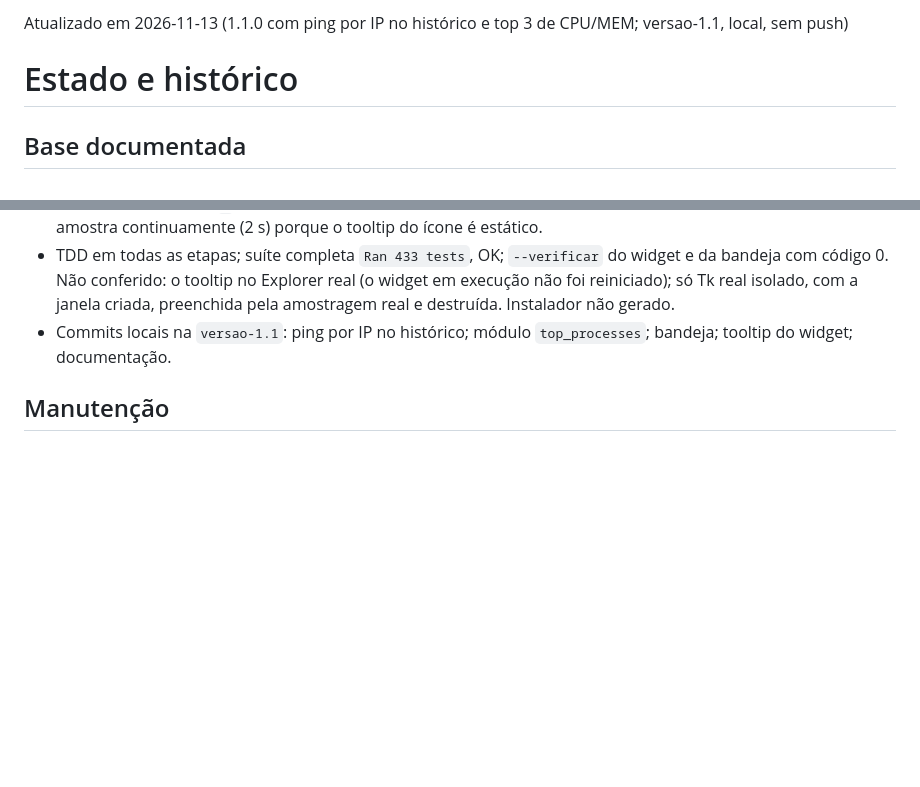
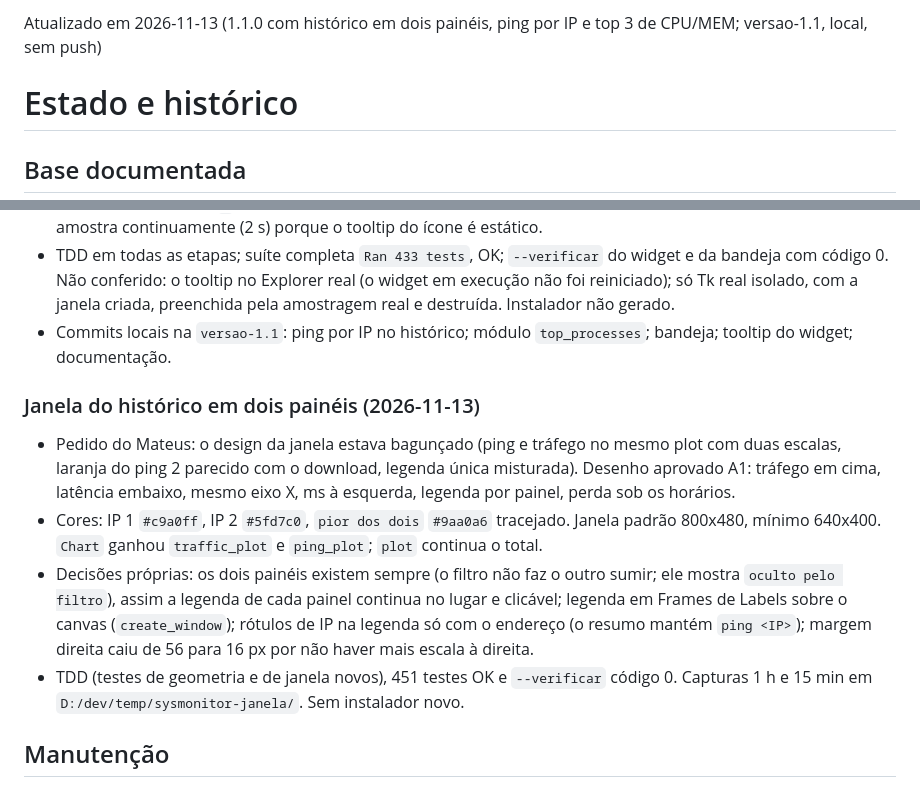
Before and after one commit to borracha1/SysMonitor, a Markdown page: docs/agentes/estado.md, 2 parts joined by grey strips. Drawn GitHub-style; blank space fills up the shorter version.

Commit message:
docs(agentes): historico em dois paineis (interface, telas, estado) e captura

```diff
--- a/docs/agentes/estado.md
+++ b/docs/agentes/estado.md
@@ -1,4 +1,4 @@
-Atualizado em 2026-11-13 (1.1.0 com ping por IP no histórico e top 3 de CPU/MEM; versao-1.1, local, sem push)
+Atualizado em 2026-11-13 (1.1.0 com histórico em dois painéis, ping por IP e top 3 de CPU/MEM; versao-1.1, local, sem push)
 
 # Estado e histórico
 ## Base documentada
@@ -217,6 +217,12 @@ Atualizado em 2026-11-13 (1.1.0 com ping por IP no histórico e top 3 de CPU/MEM
 - TDD em todas as etapas; suíte completa `Ran 433 tests`, OK; `--verificar` do widget e da bandeja com código 0. Não conferido: o tooltip no Explorer real (o widget em execução não foi reiniciado); só Tk real isolado, com a janela criada, preenchida pela amostragem real e destruída. Instalador não gerado.
 - Commits locais na `versao-1.1`: ping por IP no histórico; módulo `top_processes`; bandeja; tooltip do widget; documentação.
 
+### Janela do histórico em dois painéis (2026-11-13)
+- Pedido do Mateus: o design da janela estava bagunçado (ping e tráfego no mesmo plot com duas escalas, laranja do ping 2 parecido com o download, legenda única misturada). Desenho aprovado A1: tráfego em cima, latência embaixo, mesmo eixo X, ms à esquerda, legenda por painel, perda sob os horários.
+- Cores: IP 1 `#c9a0ff`, IP 2 `#5fd7c0`, `pior dos dois` `#9aa0a6` tracejado. Janela padrão 800x480, mínimo 640x400. `Chart` ganhou `traffic_plot` e `ping_plot`; `plot` continua o total.
+- Decisões próprias: os dois painéis existem sempre (o filtro não faz o outro sumir; ele mostra `oculto pelo filtro`), assim a legenda de cada painel continua no lugar e clicável; legenda em Frames de Labels sobre o canvas (`create_window`); rótulos de IP na legenda só com o endereço (o resumo mantém `ping <IP>`); margem direita caiu de 56 para 16 px por não haver mais escala à direita.
+- TDD (testes de geometria e de janela novos), 451 testes OK e `--verificar` código 0. Capturas 1 h e 15 min em `D:/dev/temp/sysmonitor-janela/`. Sem instalador novo.
+
 ## Manutenção
 - Ao fechar marco: atualizar este estado, cabeçalhos e áreas alteradas com o commit de código de referência.
 - Cabeçalhos desta entrega referem-se à base funcional estudada, não ao commit posterior que adiciona a documentação.
```
Also changed, not shown: docs/agentes/interface.md (+5 -3 lines), docs/agentes/telas.md (+5 -1 lines), docs/agentes/telas/historico-2-paineis.png (added).
